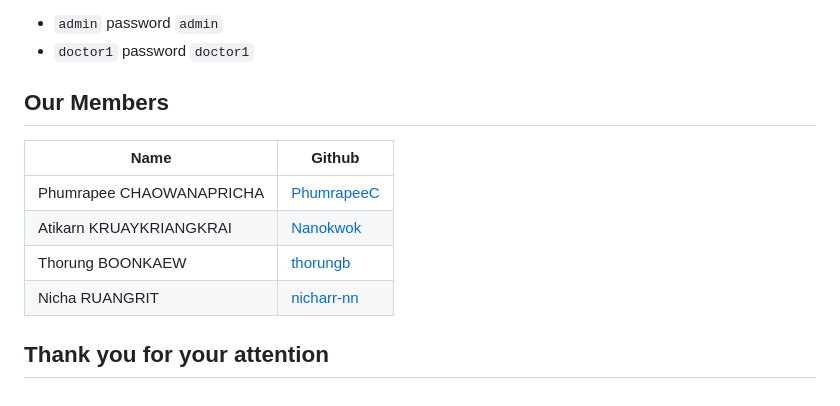
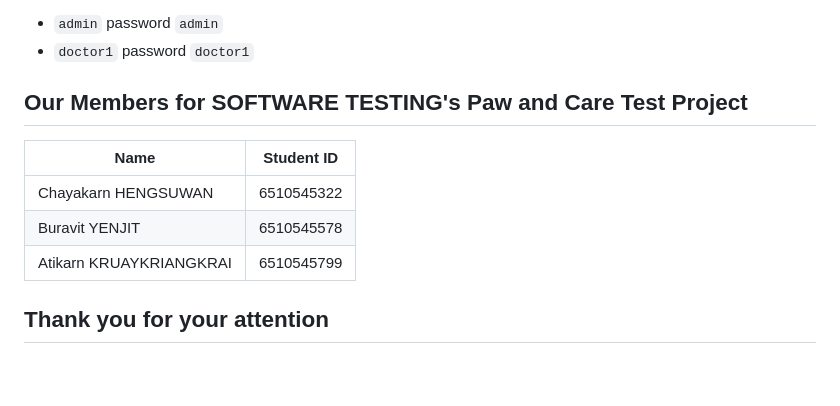
Before and after one commit to colarrbear/Paw-n-Care-Testing, a Markdown page: README.md, the part around the change. Rendered like a GitHub page.

```diff
--- a/README.md
+++ b/README.md
@@ -135,12 +135,12 @@ Read and follow the instructions in [Installation the Application](Installation.
 * `admin` password `admin`
 * `doctor1` password `doctor1`
 
-## Our Members
-| Name                      | Github
+## Our Members for **SOFTWARE TESTING**'s Paw and Care Test Project
+| Name                      | Student ID
 |---------------------------|--------------------------------------------------|
-| Phumrapee CHAOWANAPRICHA  | [PhumrapeeC](https://github.com/PhumrapeeC)
-| Atikarn KRUAYKRIANGKRAI   | [Nanokwok](https://github.com/Nanokwok)
-| Thorung BOONKAEW          | [thorungb](https://github.com/thorungb)
-| Nicha RUANGRIT            | [nicharr-nn](https://github.com/nicharr-nn)
+| Chayakarn HENGSUWAN  | 6510545322
+| Buravit YENJIT          | 6510545578
+| Atikarn KRUAYKRIANGKRAI   | 6510545799
+
 
 ## Thank you for your attention
```
